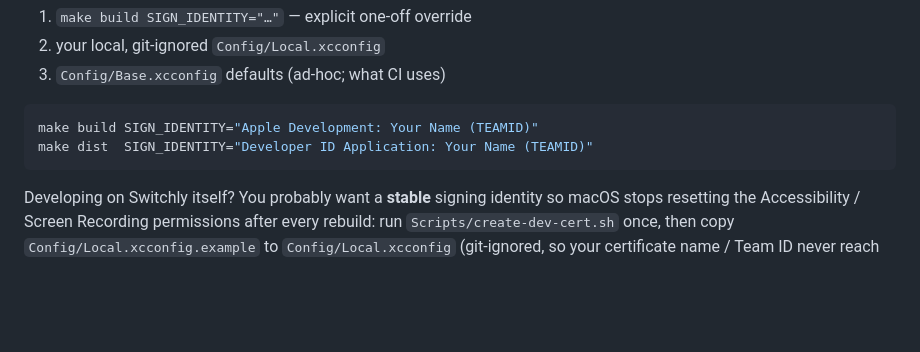
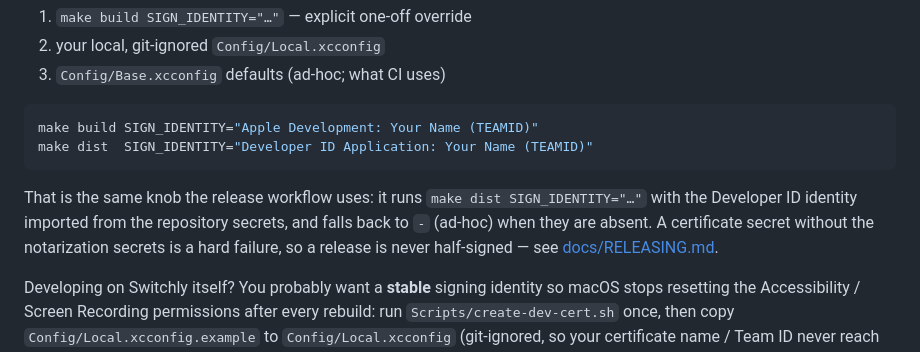
Before and after one commit to leungingit/switchly, a Markdown page: README.md, the part around the change. GitHub-like rendering; blank space fills up the shorter version.

Commit message:
docs: point the README signing section at the release workflow
The section documented the local resolution order but never said how a
published release gets signed. It uses the same SIGN_IDENTITY knob via
make dist, with a hard failure when a certificate secret is set without
the notarization secrets.

````diff
--- a/README.md
+++ b/README.md
@@ -125,6 +125,12 @@ make build SIGN_IDENTITY="Apple Development: Your Name (TEAMID)"
 make dist  SIGN_IDENTITY="Developer ID Application: Your Name (TEAMID)"
 ```
 
+That is the same knob the release workflow uses: it runs `make dist
+SIGN_IDENTITY="…"` with the Developer ID identity imported from the repository
+secrets, and falls back to `-` (ad-hoc) when they are absent. A certificate
+secret without the notarization secrets is a hard failure, so a release is never
+half-signed — see [docs/RELEASING.md](docs/RELEASING.md).
+
 Developing on Switchly itself? You probably want a **stable** signing identity
 so macOS stops resetting the Accessibility / Screen Recording permissions after
 every rebuild: run `Scripts/create-dev-cert.sh` once, then copy
````
